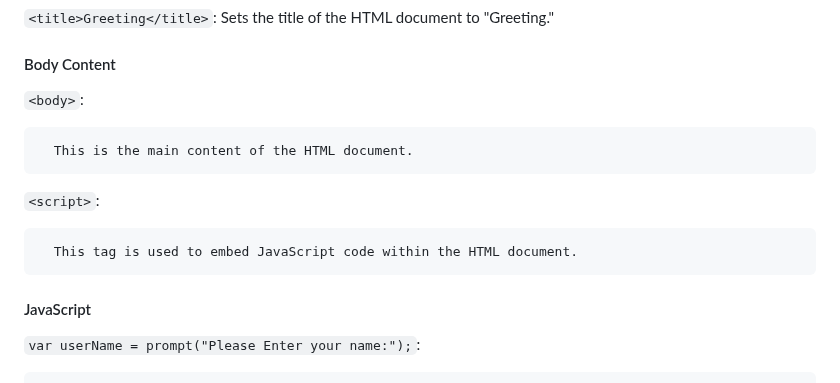
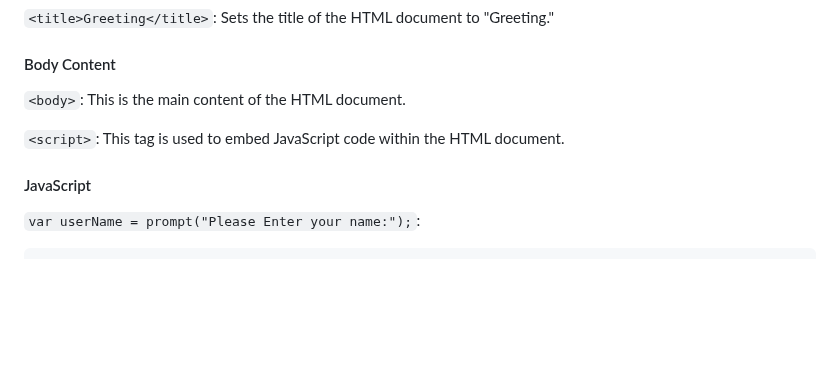
Before and after one commit to sthaanis/project_redesign, a Markdown page: projectRedesign/read.md, the part around the change. Drawn GitHub-style; blank space fills up the shorter version.

```diff
--- a/projectRedesign/read.md
+++ b/projectRedesign/read.md
@@ -56,13 +56,9 @@ The above code snippet showcases the use of internal JavaScript. In this approac
 
 #### Body Content
 
-   `<body>`:
+   `<body>`: This is the main content of the HTML document.
 
-      This is the main content of the HTML document.
-
-   `<script>`:
-
-      This tag is used to embed JavaScript code within the HTML document.
+   `<script>`: This tag is used to embed JavaScript code within the HTML document.
 
 #### JavaScript
 
```
